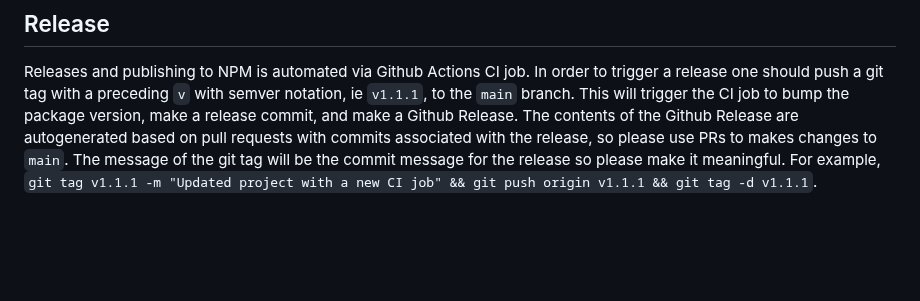
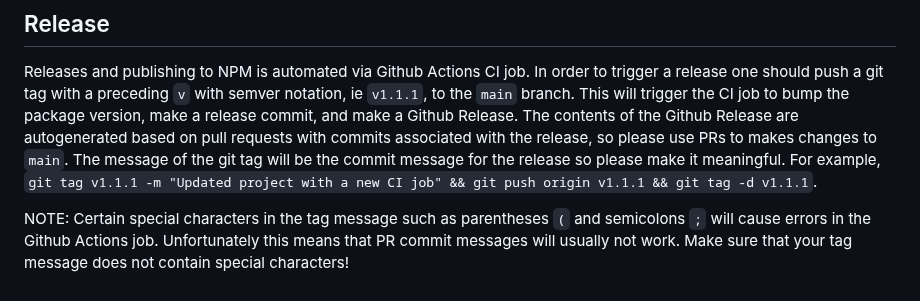
Before and after one commit to VerifiedInc/core-types, a Markdown page: README.md, the part around the change. Drawn GitHub-style; blank space fills up the shorter version.

Commit message:
docs(readme): add warning about special characters that break the github action

```diff
--- a/README.md
+++ b/README.md
@@ -27,3 +27,5 @@ The `index.d.ts` file should serve as a self documenting file. Alternatively, [T
 
 ## Release
 Releases and publishing to NPM is automated via Github Actions CI job. In order to trigger a release one should push a git tag with a preceding `v` with semver notation, ie `v1.1.1`, to the `main` branch. This will trigger the CI job to bump the package version, make a release commit, and make a Github Release. The contents of the Github Release are autogenerated based on pull requests with commits associated with the release, so please use PRs to makes changes to `main`. The message of the git tag will be the commit message for the release so please make it meaningful. For example, `git tag v1.1.1 -m "Updated project with a new CI job" && git push origin v1.1.1 && git tag -d v1.1.1`.
+
+NOTE: Certain special characters in the tag message such as parentheses `(` and semicolons `;`  will cause errors in the Github Actions job. Unfortunately this means that PR commit messages will usually not work. Make sure that your tag message does not contain special characters!
```
